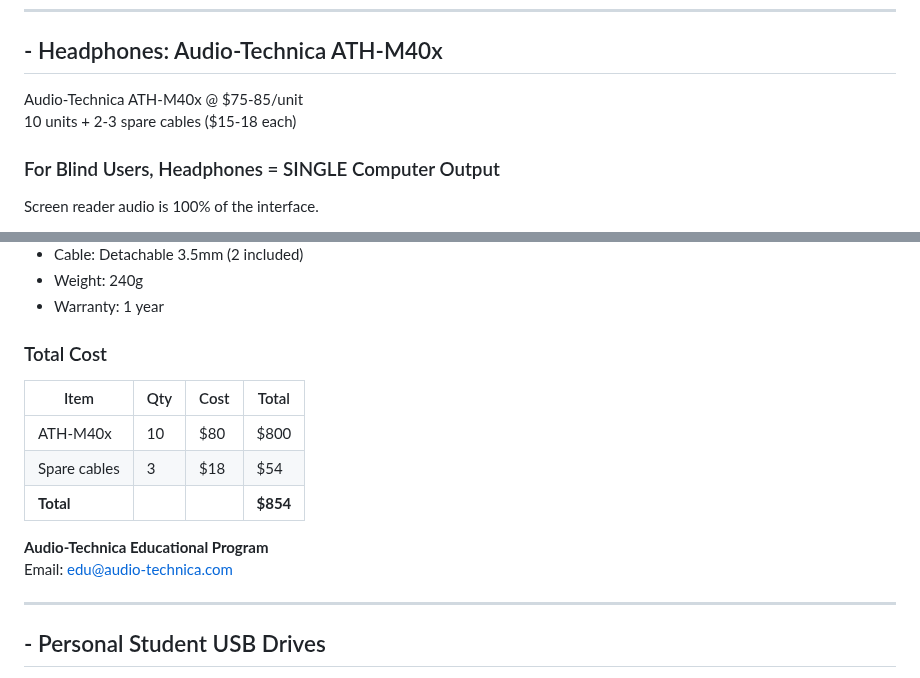
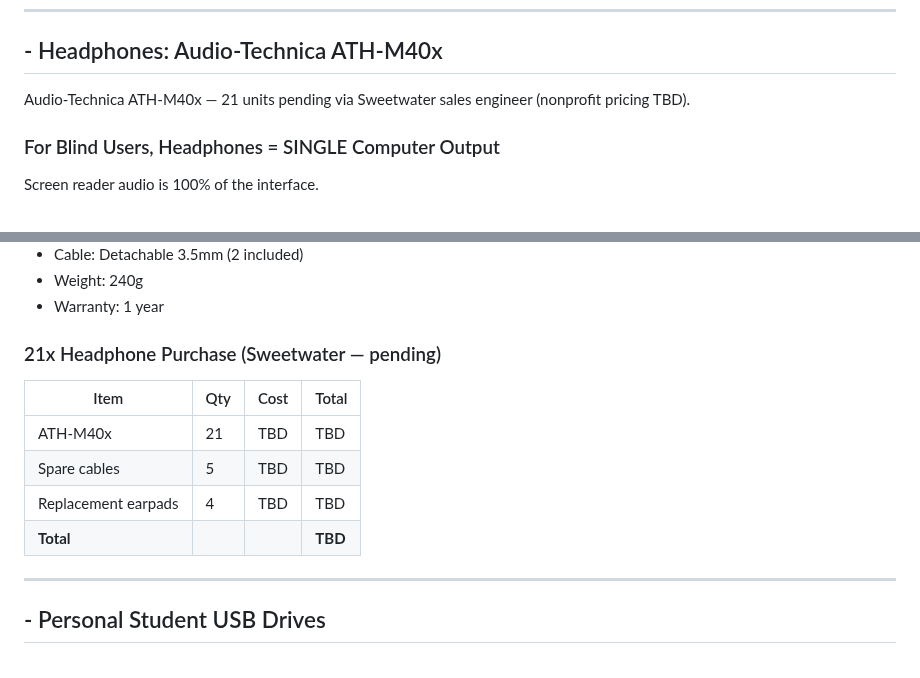
Before and after one commit to andrewle8/vietnam-assistive-tech-lab, a Markdown page: Documentation/Hardware.md, 2 parts joined by grey strips. GitHub-like rendering.

Commit message:
Update headphone order: 21 units via Sweetwater, pricing TBD

```diff
--- a/Documentation/Hardware.md
+++ b/Documentation/Hardware.md
@@ -55,8 +55,7 @@ ARM/Snapdragon laptops run NVDA, Sao Mai VNVoice, LibreOffice MSI, and LEAP Game
 
 ## - Headphones: Audio-Technica ATH-M40x
 
-Audio-Technica ATH-M40x @ $75-85/unit
-10 units + 2-3 spare cables ($15-18 each)
+Audio-Technica ATH-M40x — 21 units pending via Sweetwater sales engineer (nonprofit pricing TBD).
 
 ### For Blind Users, Headphones = SINGLE Computer Output
 Screen reader audio is 100% of the interface.
@@ -91,16 +90,14 @@ Detachable cable, better clarity, build quality and comfort are worth the $30 di
 - Weight: 240g
 - Warranty: 1 year
 
-### Total Cost
+### 21x Headphone Purchase (Sweetwater — pending)
 
 | Item | Qty | Cost | Total |
 |------|-----|------|-------|
-| ATH-M40x | 10 | $80 | $800 |
-| Spare cables | 3 | $18 | $54 |
-| **Total** | | | **$854** |
-
-**Audio-Technica Educational Program**
-Email: edu@audio-technica.com
+| ATH-M40x | 21 | TBD | TBD |
+| Spare cables | 5 | TBD | TBD |
+| Replacement earpads | 4 | TBD | TBD |
+| **Total** | | | **TBD** |
 
 ---
 ## - Personal Student USB Drives
```
